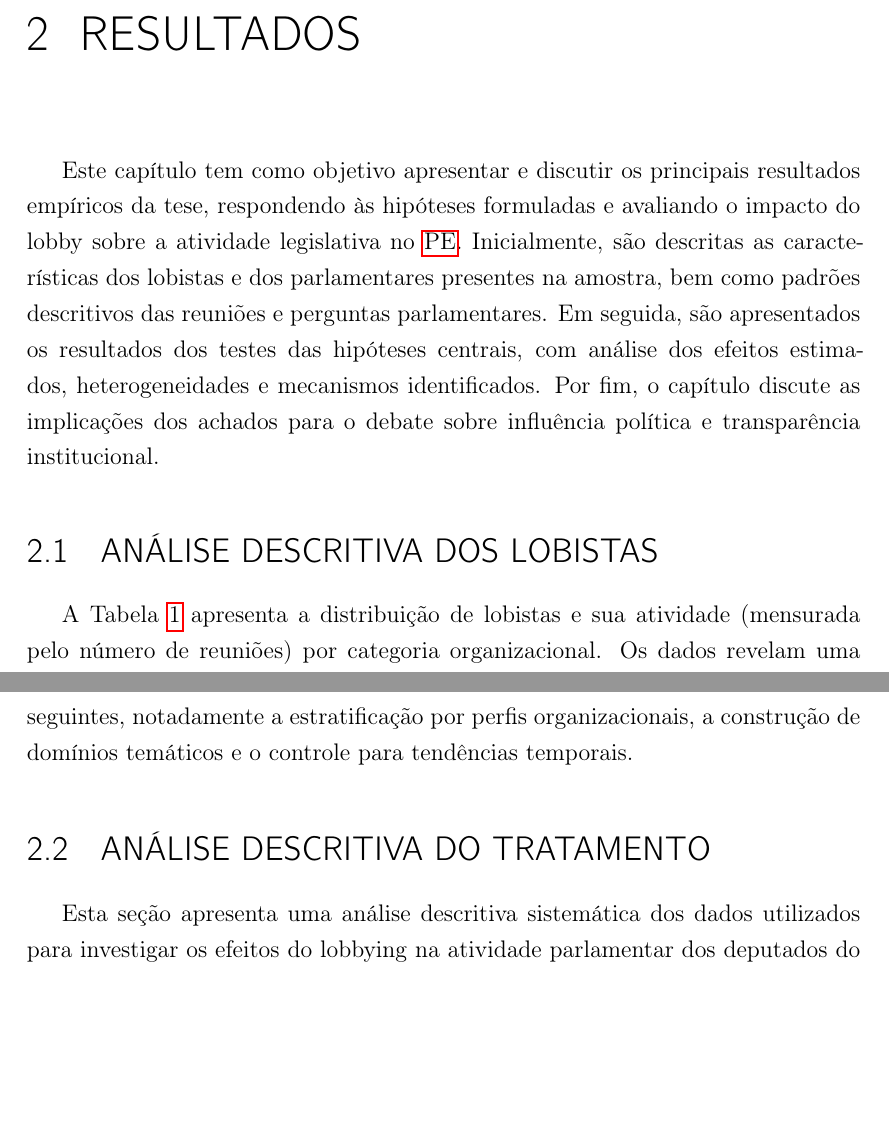
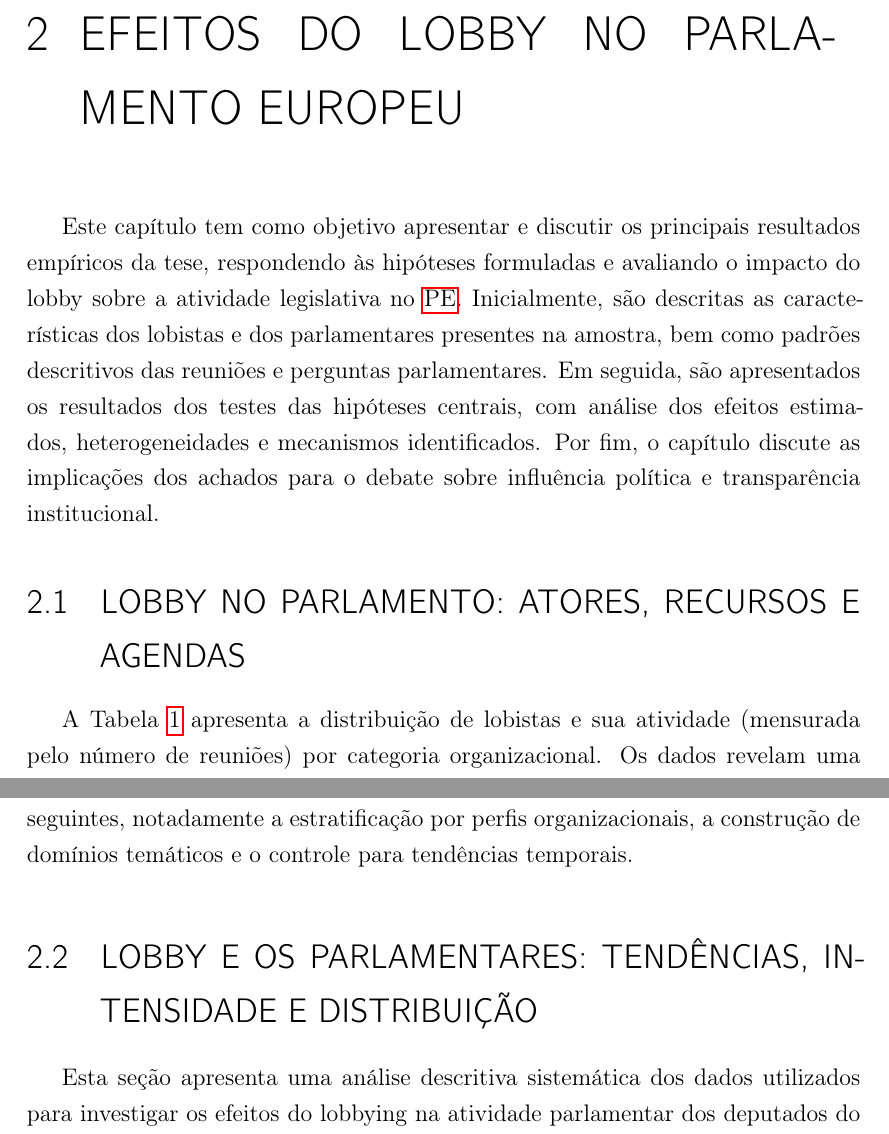
Before and after one commit to AcacioTelechi/thesis-lobbying-effects, a LaTeX thesis (Tese/main.tex, which reads Tese/main/cap4-resultados/analise_descritiva.tex, Tese/main/cap4-resultados/analise_descritiva_lobistas.tex, Tese/main/cap4-resultados/index.tex): two parts of pages 17 and 25 of 63 before the commit and two parts of pages 17 and 25 of 65 after it, joined at a grey line, cut at the place of the change, the shorter picture padded with empty space. Compiled offline with pdfLaTeX.

Commit message:
refactor: Revise section titles and enhance clarity in results chapter
- Updated section and subsection titles to improve consistency and clarity, reflecting the focus on lobbying effects and actor dynamics.
- Enhanced the content structure to better articulate the relationship between lobbying activities and parliamentary influence.
- Improved LaTeX formatting for better presentation of results, ensuring a cohesive flow throughout the chapter.
- Adjusted the analysis sections to emphasize the empirical findings and their implications for political influence and transparency.

```diff
--- a/Tese/main/cap4-resultados/analise_descritiva.tex
+++ b/Tese/main/cap4-resultados/analise_descritiva.tex
@@ -1,4 +1,4 @@
-\section{Análise descritiva do tratamento}
+\section{Lobby e os parlamentares: tendências, intensidade e distribuição}
 \label{sec:resultados_descritica}
 
 Esta seção apresenta uma análise descritiva sistemática dos dados utilizados para investigar os efeitos do lobbying na atividade parlamentar dos deputados do \acrshort{pe}. A abordagem adotada segue uma estratégia analítica multinível, iniciando com padrões agregados gerais e progredindo para análises desagregadas mais específicas. Esta progressão metodológica permite compreender tanto as tendências globais quanto os mecanismos específicos que operam no nível individual e temporal.
--- a/Tese/main/cap4-resultados/analise_descritiva_lobistas.tex
+++ b/Tese/main/cap4-resultados/analise_descritiva_lobistas.tex
@@ -1,4 +1,4 @@
-\section{Análise descritiva dos lobistas}
+\section{Lobby no Parlamento: atores, recursos e agendas}
 \label{sec:resultados_descritica_lobistas}
 A Tabela \ref{tab:dist_orgs_reunioes} apresenta a distribuição de lobistas e sua atividade (mensurada pelo número de reuniões) por categoria organizacional. Os dados revelam uma predominância de interesses empresariais, que constituem o maior grupo tanto em número de organizações (2.409) quanto em volume de reuniões (22.427). Em média, cada organização empresarial realizou 9,31 reuniões, a maior taxa entre as categorias. As ONGs figuram como o segundo grupo mais ativo, seguidas pela categoria "Outros".
 
--- a/Tese/main/cap4-resultados/index.tex
+++ b/Tese/main/cap4-resultados/index.tex
@@ -1,4 +1,4 @@
-\chapter{Resultados}
+\chapter{Efeitos do Lobby no Parlamento Europeu}
 \label{chapter:resultados}
 Este capítulo tem como objetivo apresentar e discutir os principais resultados empíricos da tese, respondendo às hipóteses formuladas e avaliando o impacto do lobby sobre a atividade legislativa no \acrshort{pe}. Inicialmente, são descritas as características dos lobistas e dos parlamentares presentes na amostra, bem como padrões descritivos das reuniões e perguntas parlamentares. Em seguida, são apresentados os resultados dos testes das hipóteses centrais, com análise dos efeitos estimados, heterogeneidades e mecanismos identificados. Por fim, o capítulo discute as implicações dos achados para o debate sobre influência política e transparência institucional.
 
```
Also changed, not shown: Tese/main/cap3-metodologia_e_resultados/index.tex (+1 -3 lines), Tese/main/cap4-resultados/analise_efeitos.tex (+1 -1 lines), Tese/main/cap4-resultados/h2.tex (+1 -1 lines), Tese/main/cap4-resultados/h3.tex (+1 -1 lines), Tese/main.pdf.
